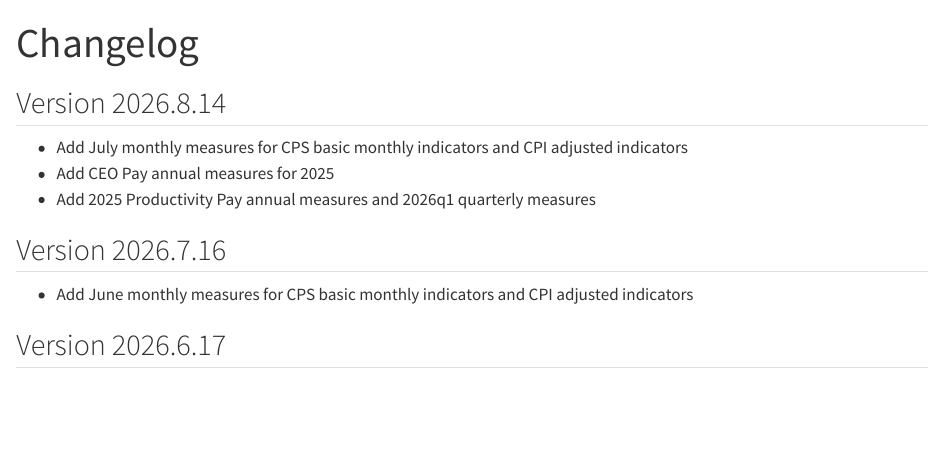
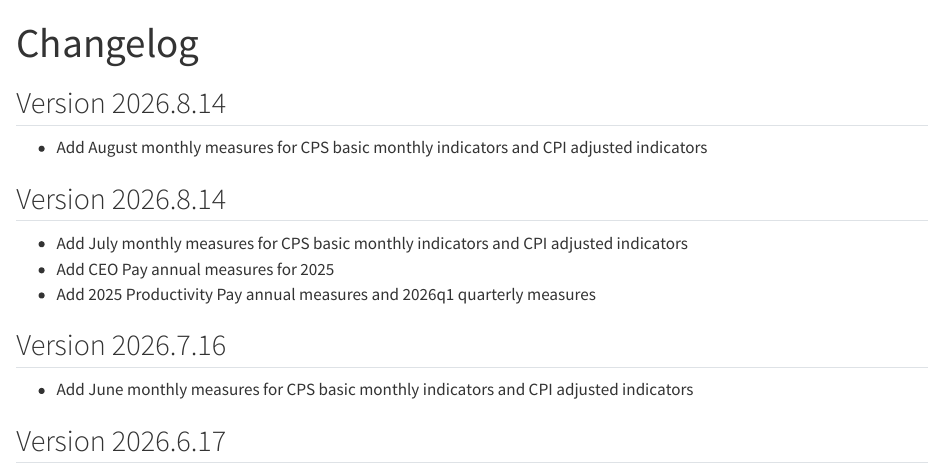
Before and after one commit to Economic/data, a Quarto document (news.qmd): the page in a window 1100 px wide, from its top. Rendered offline with R 4.5, knitr and Pandoc in place of Quarto, with nearby package versions.

Commit message:
version v2026.9.22

```diff
--- a/news.qmd
+++ b/news.qmd
@@ -1,6 +1,9 @@
 ---
 title: Changelog
 ---
+## Version 2026.8.14
+* Add August monthly measures for CPS basic monthly indicators and CPI adjusted indicators
+
 ## Version 2026.8.14
 * Add July monthly measures for CPS basic monthly indicators and CPI adjusted indicators
 * Add CEO Pay annual measures for 2025
```
Also changed, not shown: _targets.R (+1 -1 lines), docs/search.json, 3 other files.
